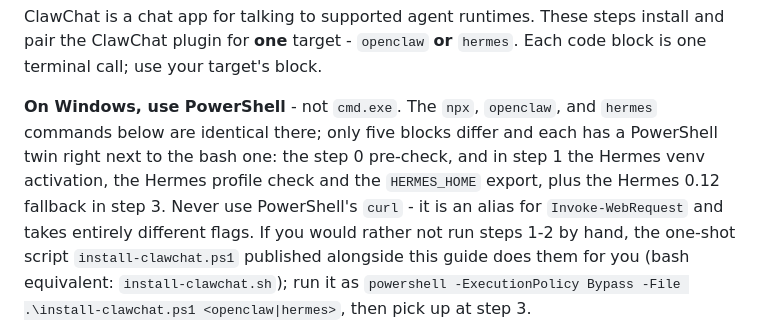
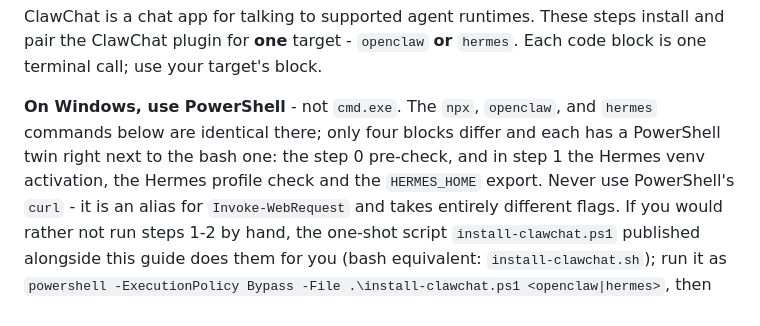
Before and after one commit to clawling/clawchat-plugin-install-cli, a Markdown page: install.md, the part around one of its changes. Rendered like a GitHub page.

```diff
--- a/install.md
+++ b/install.md
@@ -14,10 +14,10 @@ install and pair the ClawChat plugin for **one** target - `openclaw` **or**
 `hermes`. Each code block is one terminal call; use your target's block.
 
 **On Windows, use PowerShell** - not `cmd.exe`. The `npx`, `openclaw`, and
-`hermes` commands below are identical there; only five blocks differ and each
+`hermes` commands below are identical there; only four blocks differ and each
 has a PowerShell twin right next to the bash one: the step 0 pre-check, and in
 step 1 the Hermes venv activation, the Hermes profile check and the `HERMES_HOME`
-export, plus the Hermes 0.12 fallback in step 3. Never
+export. Never
 use PowerShell's `curl` - it is an alias for `Invoke-WebRequest` and takes
 entirely different flags. If you would rather not run steps 1-2 by hand, the
 one-shot script `install-clawchat.ps1` published alongside this guide does them
```
Also changed, not shown: other parts of install.md (+17 -22 lines), docs/runtime-install-guide.md (+5 -2 lines).
